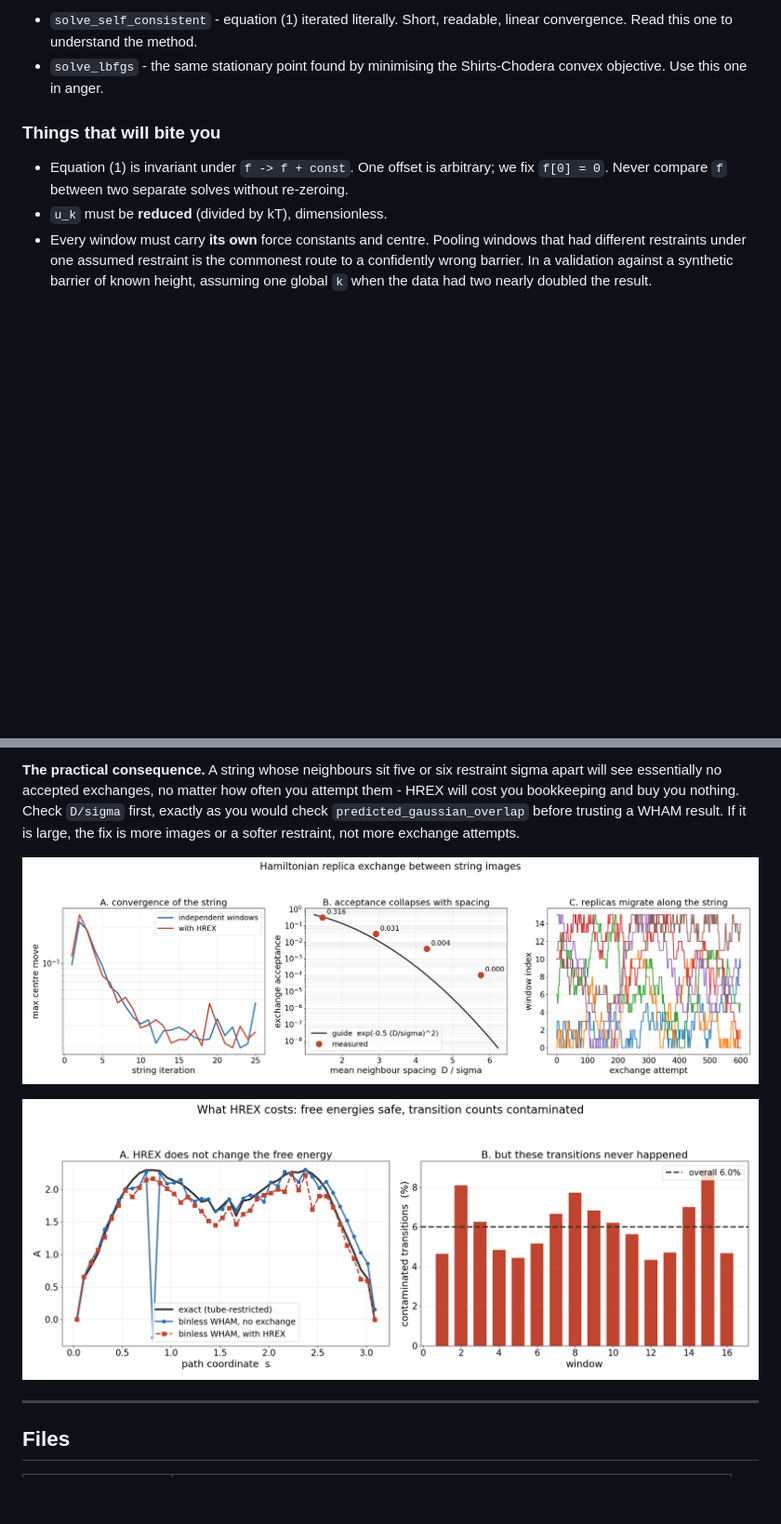
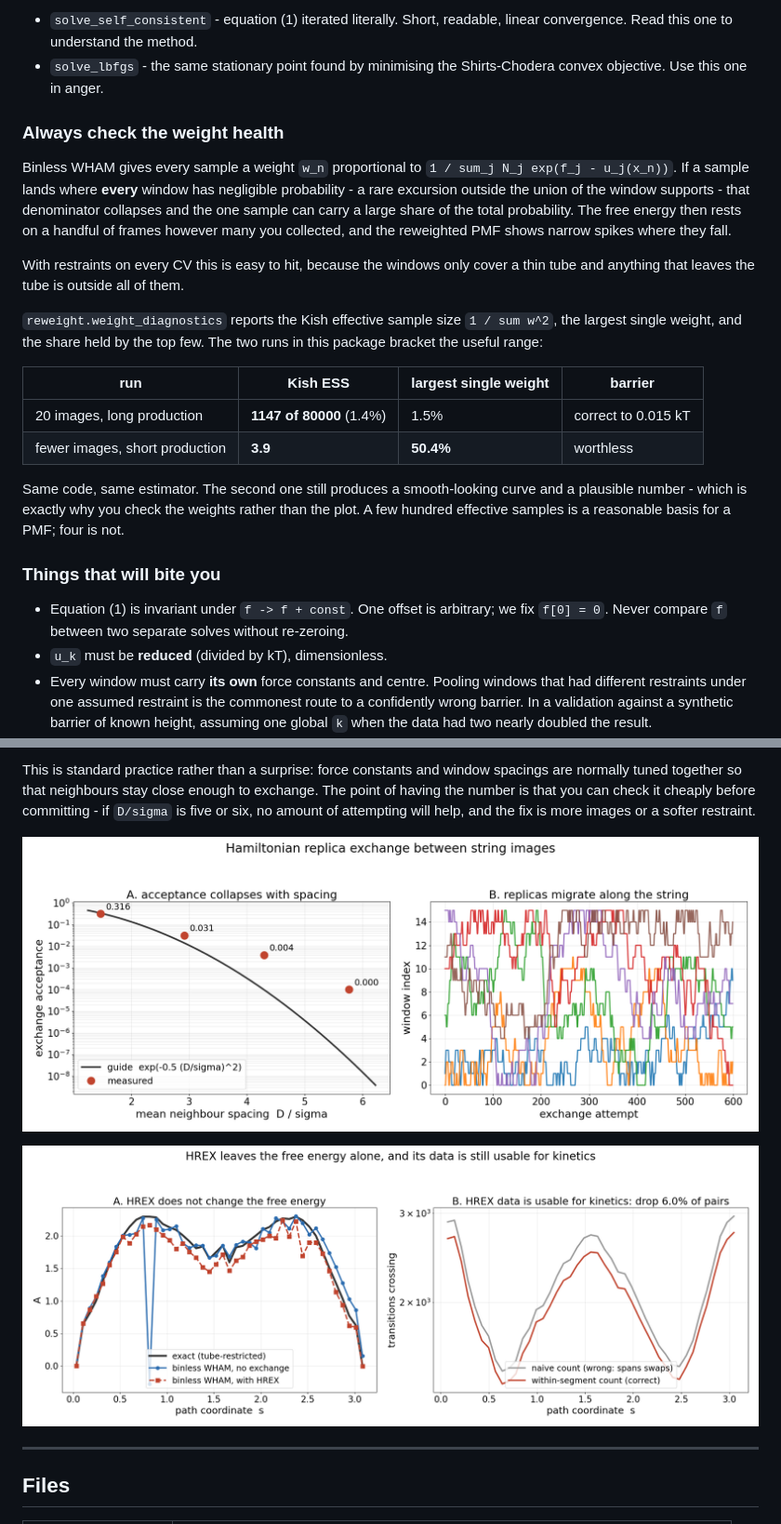
Before and after one commit to rostaresearch/string-method-demo, a Markdown page: README.md, 2 parts joined by grey strips. Shown at 93% size. GitHub-like rendering; pictures changed too: fig4_hrex.png, fig5_hrex_pmf.png; blank space fills up the shorter version.

```diff
--- a/README.md
+++ b/README.md
@@ -136,6 +136,31 @@ Two solvers are provided and the test asserts they agree:
   convergence. Read this one to understand the method.
 * `solve_lbfgs` - the same stationary point found by minimising the Shirts-Chodera
   convex objective. Use this one in anger.
+
+### Always check the weight health
+
+Binless WHAM gives every sample a weight `w_n` proportional to
+`1 / sum_j N_j exp(f_j - u_j(x_n))`. If a sample lands where **every** window has
+negligible probability - a rare excursion outside the union of the window supports - that
+denominator collapses and the one sample can carry a large share of the total
+probability. The free energy then rests on a handful of frames however many you
+collected, and the reweighted PMF shows narrow spikes where they fall.
+
+With restraints on every CV this is easy to hit, because the windows only cover a thin
+tube and anything that leaves the tube is outside all of them.
+
+`reweight.weight_diagnostics` reports the Kish effective sample size `1 / sum w^2`, the
+largest single weight, and the share held by the top few. The two runs in this package
+bracket the useful range:
+
+| run | Kish ESS | largest single weight | barrier |
+|---|---|---|---|
+| 20 images, long production | **1147 of 80000** (1.4%) | 1.5% | correct to 0.015 kT |
+| fewer images, short production | **3.9** | **50.4%** | worthless |
+
+Same code, same estimator. The second one still produces a smooth-looking curve and a
+plausible number - which is exactly why you check the weights rather than the plot. A few
+hundred effective samples is a reasonable basis for a PMF; four is not.
 
 ### Things that will bite you
 
@@ -350,9 +406,9 @@ Acceptance falls by two orders of magnitude between 1.5 and 4.3 sigma and is gon
 
-**The practical consequence.** A string whose neighbours sit five or six restraint sigma
-apart will see essentially no accepted exchanges, no matter how often you attempt them -
-HREX will cost you bookkeeping and buy you nothing. Check `D/sigma` first, exactly as you
-would check `predicted_gaussian_overlap` before trusting a WHAM result. If it is large,
-the fix is more images or a softer restraint, not more exchange attempts.
+This is standard practice rather than a surprise: force constants and window spacings are
+normally tuned together so that neighbours stay close enough to exchange. The point of
+having the number is that you can check it cheaply before committing - if `D/sigma` is
+five or six, no amount of attempting will help, and the fix is more images or a softer
+restraint.
 
 ![hrex](fig4_hrex.png)
 
```
Also changed, not shown: other parts of README.md (+67 -36 lines), 6 other files.
